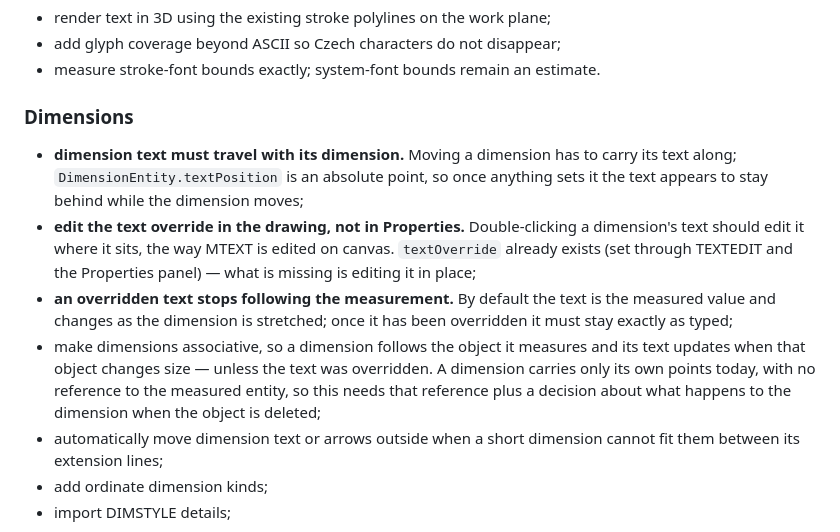
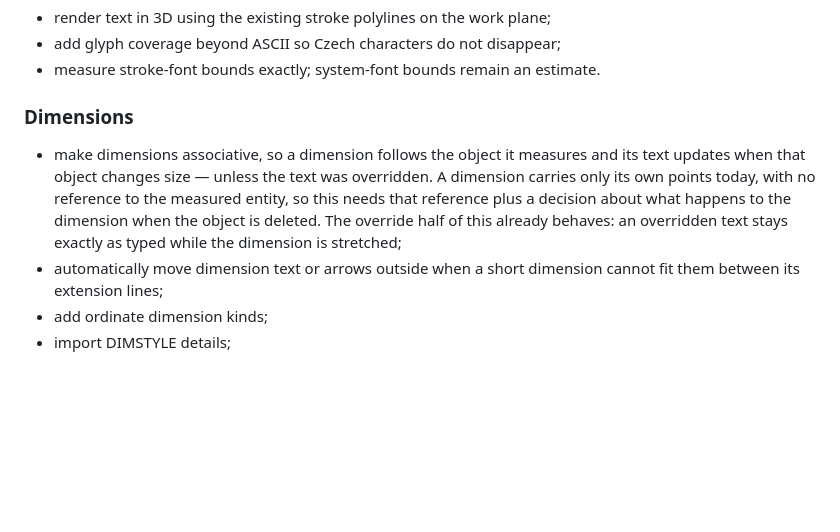
Before and after one commit to karotka/mycad, a Markdown page: BACKLOG.md, the part around the change. Rendered like a GitHub page; blank space fills up the shorter version.

Commit message:
Drop the dimension items that are done from the backlog
Text travelling with its dimension and editing the override on the drawing
both shipped, so they leave; only associativity stays, with a note that its
override half already behaves.

Co-Authored-By: Claude Opus 5 <noreply@anthropic.com>
Claude-Session: https://claude.ai/code/session_01SEtprgd9dtwGoLvGcfTBRo

```diff
--- a/BACKLOG.md
+++ b/BACKLOG.md
@@ -188,22 +188,13 @@ Settings, layer ordering and single-stroke text paths are available. Remaining:
 
 ### Dimensions
 
-- **dimension text must travel with its dimension.** Moving a dimension has to
-  carry its text along; `DimensionEntity.textPosition` is an absolute point, so
-  once anything sets it the text appears to stay behind while the dimension
-  moves;
-- **edit the text override in the drawing, not in Properties.** Double-clicking
-  a dimension's text should edit it where it sits, the way MTEXT is edited on
-  canvas. `textOverride` already exists (set through TEXTEDIT and the Properties
-  panel) — what is missing is editing it in place;
-- **an overridden text stops following the measurement.** By default the text is
-  the measured value and changes as the dimension is stretched; once it has been
-  overridden it must stay exactly as typed;
 - make dimensions associative, so a dimension follows the object it measures and
   its text updates when that object changes size — unless the text was
   overridden. A dimension carries only its own points today, with no reference to
   the measured entity, so this needs that reference plus a decision about what
-  happens to the dimension when the object is deleted;
+  happens to the dimension when the object is deleted. The override half of this
+  already behaves: an overridden text stays exactly as typed while the dimension
+  is stretched;
 - automatically move dimension text or arrows outside when a short dimension
   cannot fit them between its extension lines;
 - add ordinate dimension kinds;
```
